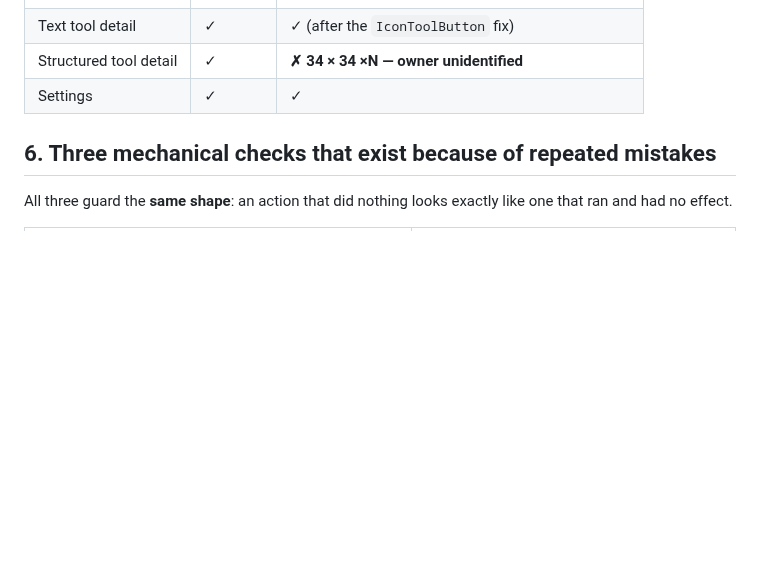
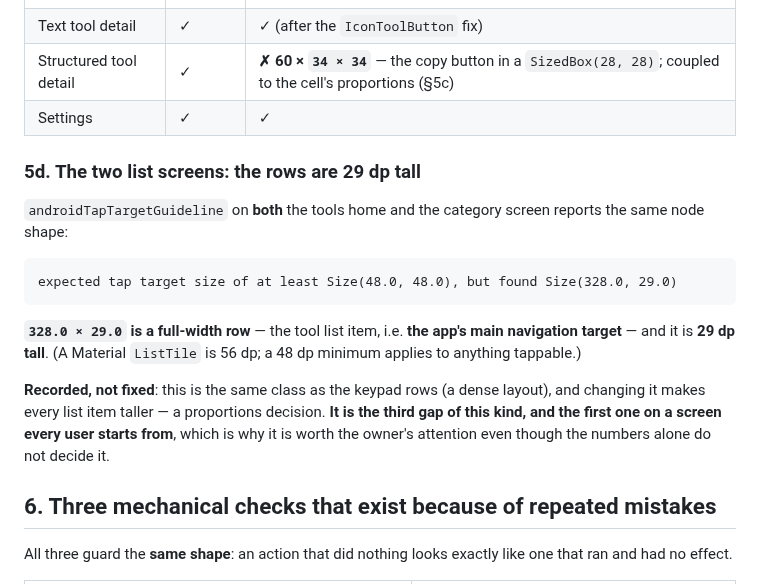
Before and after one commit to NekoRain404/NekoCalc, a Markdown page: docs/verification.md, the part around the change. Drawn GitHub-style; blank space fills up the shorter version.

Commit message:
docs: 审计覆盖表补完——两个列表页的行**只有 29 dp**，而那是全应用的入口
## 量到的

`androidTapTargetGuideline` 在**工具首页**与**分类页**上报的是同一个形状：

    expected tap target size of at least Size(48.0, 48.0), but found Size(328.0, 29.0)

**`328.0 × 29.0` 是一整行**——工具列表项，也就是**这个应用的主要导航目标**——而它**只有 29 dp 高**。
（Material 的 `ListTile` 是 56 dp；而 48 dp 是任何可点目标的下限。）

## 记下，未修

与键盘那些行同一类（密集布局），改它会让**每一个列表项变高**——**是排版比例的决定**。
**而它是这一类里的第三处，也是第一处落在"每个用户都从那里开始"的屏幕上**——
所以即便数字本身不构成决定，它值得仓主看一眼。

## 覆盖表补完（这个维度在本轮之前零覆盖）

| 屏幕 | 标签 | 点击区 |
|---|---|---|
| 计算器键盘 | ✓ | **✗ 48.3 × 24.2** |
| 工具首页 / 分类页 | ✓（已修） | **✗ 328 × 29** |
| 文本工具详情页 | ✓ | ✓ |
| 结构化工具详情页 | ✓ | **✗ 60 × 34×34**（与格子比例耦合） |
| 设置页 | ✓ | ✓ |

## 账

`flutter analyze` 无问题；`flutter test` **1806 条全过**。

Co-Authored-By: Claude Code <noreply@anthropic.com>

````diff
--- a/docs/verification.md
+++ b/docs/verification.md
@@ -246,8 +246,24 @@ structural** — put the copy button *below* or *over* the value instead of besi
 | Tools home | ✓ (fixed) | not measured |
 | Tool category | ✓ (fixed) | not measured |
 | Text tool detail | ✓ | ✓ (after the `IconToolButton` fix) |
-| Structured tool detail | ✓ | **✗ 34 × 34 ×N — owner unidentified** |
+| Structured tool detail | ✓ | **✗ 60 × `34 × 34`** — the copy button in a `SizedBox(28, 28)`; coupled to the cell's proportions (§5c) |
 | Settings | ✓ | ✓ |
+
+### 5d. The two list screens: the rows are 29 dp tall
+
+`androidTapTargetGuideline` on **both** the tools home and the category screen reports the same node shape:
+
+```
+expected tap target size of at least Size(48.0, 48.0), but found Size(328.0, 29.0)
+```
+
+**`328.0 × 29.0` is a full-width row** — the tool list item, i.e. **the app's main navigation target** — and it is
+**29 dp tall**. (A Material `ListTile` is 56 dp; a 48 dp minimum applies to anything tappable.)
+
+**Recorded, not fixed**: this is the same class as the keypad rows (a dense layout), and changing it makes every
+list item taller — a proportions decision. **It is the third gap of this kind, and the first one on a screen
+every user starts from**, which is why it is worth the owner's attention even though the numbers alone do not
+decide it.
 
 ## 6. Three mechanical checks that exist because of repeated mistakes
 
````
